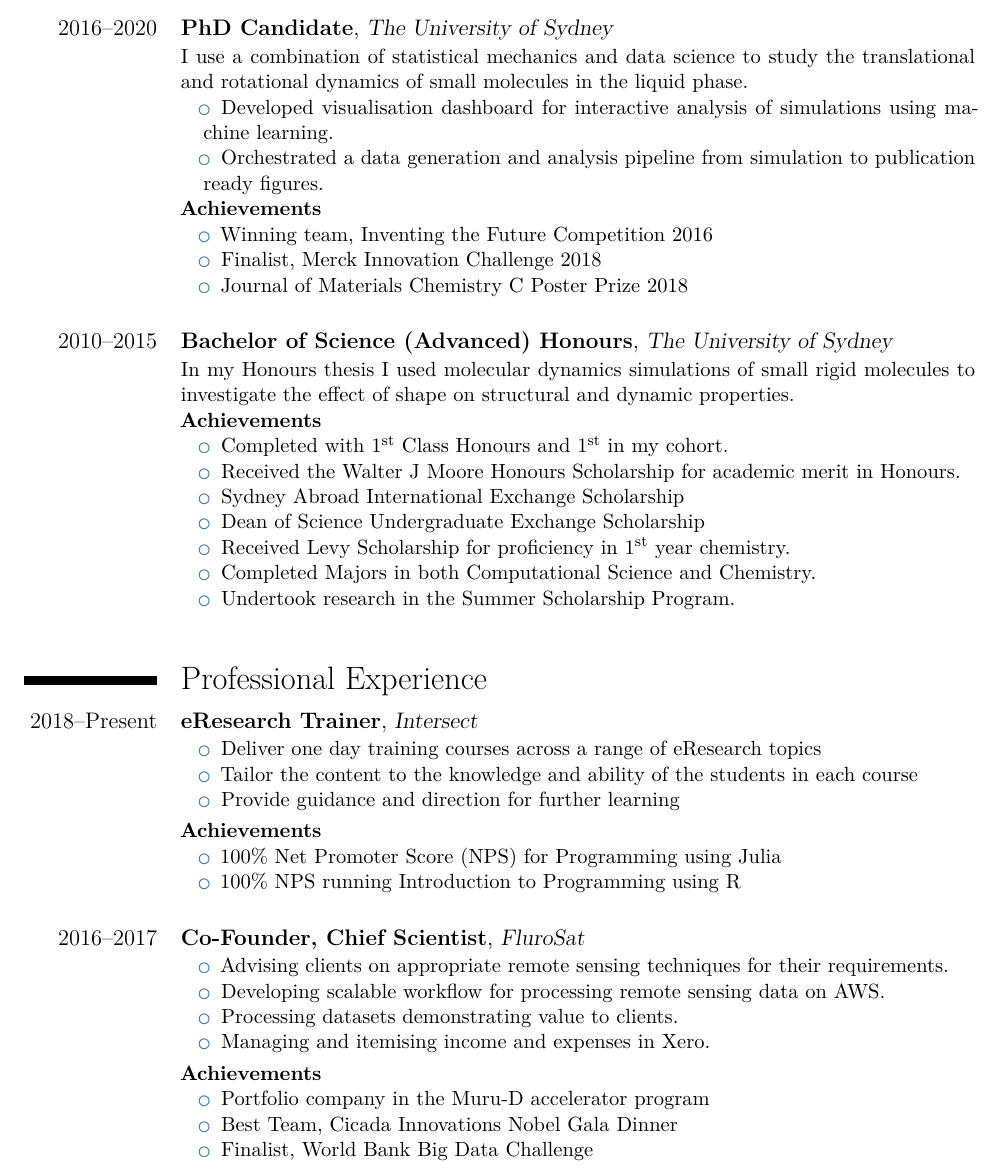
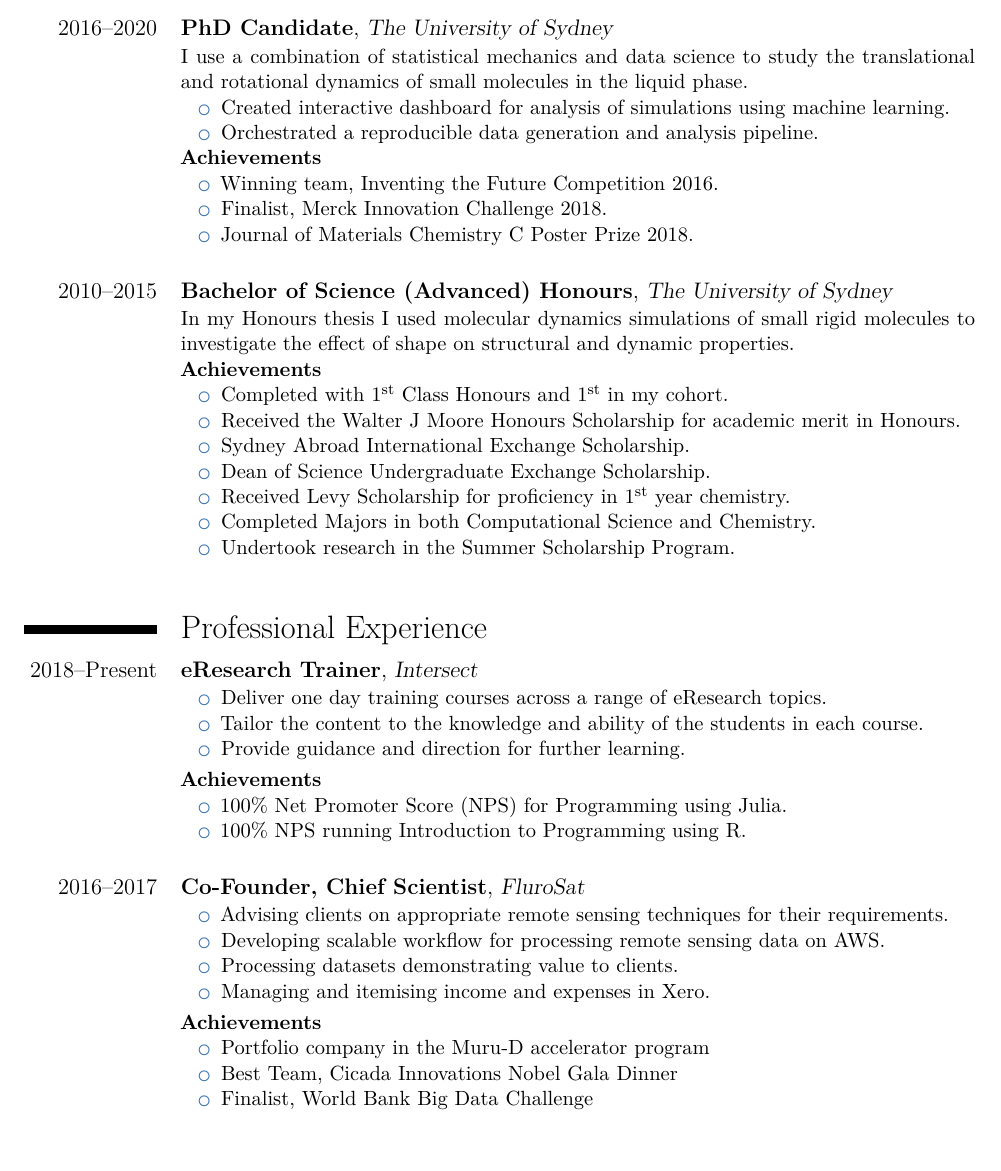
Before and after one commit to malramsay64/resume, a LaTeX CV (resume.tex): part of page 1 of 2, cut so that both start at the same text, the shorter picture padded with empty space. Compiled offline with XeLaTeX.

Commit message:
fix: Consistency of punctuation

```diff
--- a/resume.tex
+++ b/resume.tex
@@ -15,16 +15,15 @@
   study the translational and rotational dynamics
   of small molecules in the liquid phase.
 \begin{itemize}
-  \item Developed visualisation dashboard for interactive analysis of simulations
+  \item Created interactive dashboard for analysis of simulations
     using machine learning.
-  \item Orchestrated a data generation and analysis pipeline from simulation to
-    publication ready figures.
+  \item Orchestrated a reproducible data generation and analysis pipeline.
 \end{itemize}
 \textbf{Achievements}
 \begin{itemize}
-  \item Winning team, Inventing the Future Competition 2016
-  \item Finalist, Merck Innovation Challenge 2018
-  \item Journal of Materials Chemistry C Poster Prize 2018
+  \item Winning team, Inventing the Future Competition 2016.
+  \item Finalist, Merck Innovation Challenge 2018.
+  \item Journal of Materials Chemistry C Poster Prize 2018.
 \end{itemize}
 }
 \vspace{1em}
@@ -40,8 +39,8 @@
 \begin{itemize}
   \item Completed with \nth{1} Class Honours and \nth{1} in my cohort.
   \item Received the Walter J Moore Honours Scholarship for academic merit in Honours.
-  \item Sydney Abroad International Exchange Scholarship
-  \item Dean of Science Undergraduate Exchange Scholarship
+  \item Sydney Abroad International Exchange Scholarship.
+  \item Dean of Science Undergraduate Exchange Scholarship.
   \item Received Levy Scholarship for proficiency in \nth{1} year chemistry.
   \item Completed Majors in both Computational Science and Chemistry.
   \item Undertook research in the Summer Scholarship Program.
@@ -56,14 +55,15 @@
 {Intersect}{}{}
 {%
   \begin{itemize}
-    \item Deliver one day training courses across a range of eResearch topics
-    \item Tailor the content to the knowledge and ability of the students in each course
-    \item Provide guidance and direction for further learning
+    \item Deliver one day training courses across a range of eResearch topics.
+    \item Tailor the content to the knowledge and ability of the students in each
+      course.
+    \item Provide guidance and direction for further learning.
   \end{itemize}
   \textbf{Achievements}
   \begin{itemize}
-    \item 100\% Net Promoter Score (NPS) for Programming using Julia
-    \item 100\% NPS running Introduction to Programming using R
+    \item 100\% Net Promoter Score (NPS) for Programming using Julia.
+    \item 100\% NPS running Introduction to Programming using R.
   \end{itemize}
 }
 \vspace{1em}
```
